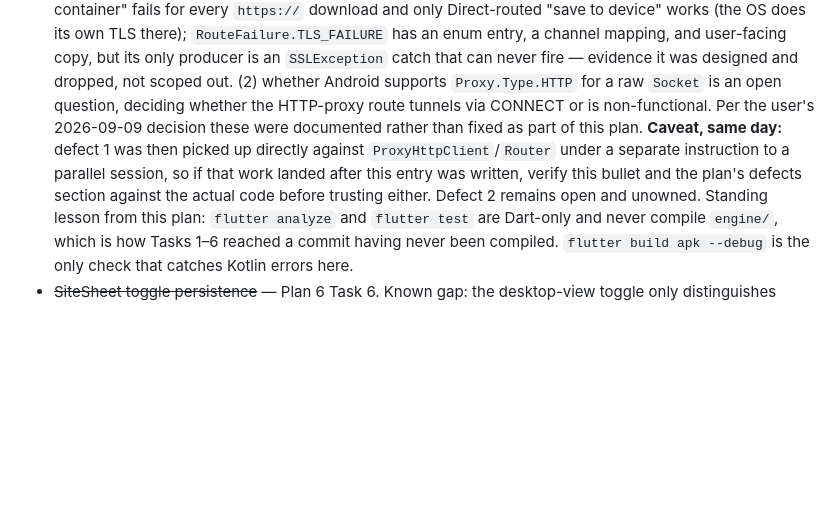
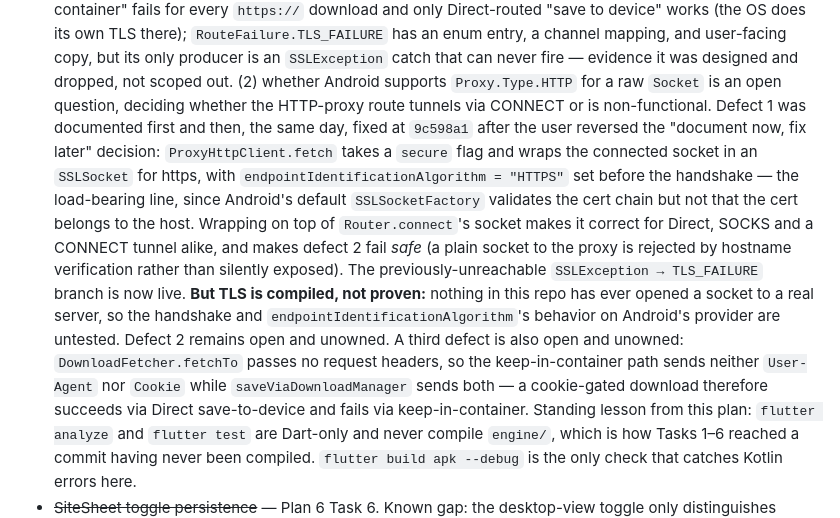
Before and after one commit to narkytypey/flutter-app, a Markdown page: CLAUDE.md, the part around the change. GitHub-like rendering; blank space fills up the shorter version.

Commit message:
docs: record the TLS fix and a fourth defect on the keep-in-container path
Updates the plan's defects section and CLAUDE.md now that TLS landed at
9c598a1: defect 1 is marked fixed, with the reasoning that matters preserved
(why endpointIdentificationAlgorithm is load-bearing, why layering over
Router.connect covers Direct/SOCKS/CONNECT alike, and that it makes defect 2
fail safe rather than silently expose the request). Both places state
plainly that TLS is compiled but unproven - nothing here has ever opened a
socket to a real server.

Adds defect 4, found while reviewing the TLS change but pre-existing from
Task 4: DownloadFetcher.fetchTo passes emptyMap() request headers, so the
keep-in-container path sends neither User-Agent nor Cookie, while
saveViaDownloadManager sends both. A cookie-gated download succeeds via
Direct save-to-device and fails via keep-in-container, for the same file on
the same site. Left unfixed and unowned - a fix has to decide whether cookies
should cross into a kept file at all, which is a container-isolation
question rather than plumbing.

Also reorders the defect sections to read 1-2-3-4 and retitles the section,
since it no longer describes only unfixed items.

Co-Authored-By: Claude Opus 5 <noreply@anthropic.com>

```diff
--- a/CLAUDE.md
+++ b/CLAUDE.md
@@ -426,12 +426,25 @@ task that covers it.
   never fire — evidence it was designed and dropped, not scoped out. (2)
   whether Android supports `Proxy.Type.HTTP` for a raw `Socket` is an open
   question, deciding whether the HTTP-proxy route tunnels via CONNECT or is
-  non-functional. Per the user's 2026-09-09 decision these were documented
-  rather than fixed as part of this plan. **Caveat, same day:** defect 1 was
-  then picked up directly against `ProxyHttpClient`/`Router` under a separate
-  instruction to a parallel session, so if that work landed after this entry
-  was written, verify this bullet and the plan's defects section against the
-  actual code before trusting either. Defect 2 remains open and unowned.
+  non-functional. Defect 1 was documented first and then, the same day, fixed
+  at `9c598a1` after the user reversed the "document now, fix later"
+  decision: `ProxyHttpClient.fetch` takes a `secure` flag and wraps the
+  connected socket in an `SSLSocket` for https, with
+  `endpointIdentificationAlgorithm = "HTTPS"` set before the handshake —
+  the load-bearing line, since Android's default `SSLSocketFactory` validates
+  the cert chain but not that the cert belongs to the host. Wrapping on top
+  of `Router.connect`'s socket makes it correct for Direct, SOCKS and a
+  CONNECT tunnel alike, and makes defect 2 fail *safe* (a plain socket to the
+  proxy is rejected by hostname verification rather than silently exposed).
+  The previously-unreachable `SSLException → TLS_FAILURE` branch is now live.
+  **But TLS is compiled, not proven:** nothing in this repo has ever opened a
+  socket to a real server, so the handshake and
+  `endpointIdentificationAlgorithm`'s behavior on Android's provider are
+  untested. Defect 2 remains open and unowned. A third defect is also open
+  and unowned: `DownloadFetcher.fetchTo` passes no request headers, so the
+  keep-in-container path sends neither `User-Agent` nor `Cookie` while
+  `saveViaDownloadManager` sends both — a cookie-gated download therefore
+  succeeds via Direct save-to-device and fails via keep-in-container.
   Standing lesson from this plan: `flutter analyze` and `flutter test` are
   Dart-only and never compile `engine/`, which is how Tasks 1–6 reached a
   commit having never been compiled. `flutter build apk --debug` is the only
```
Also changed, not shown: 1 other file.
